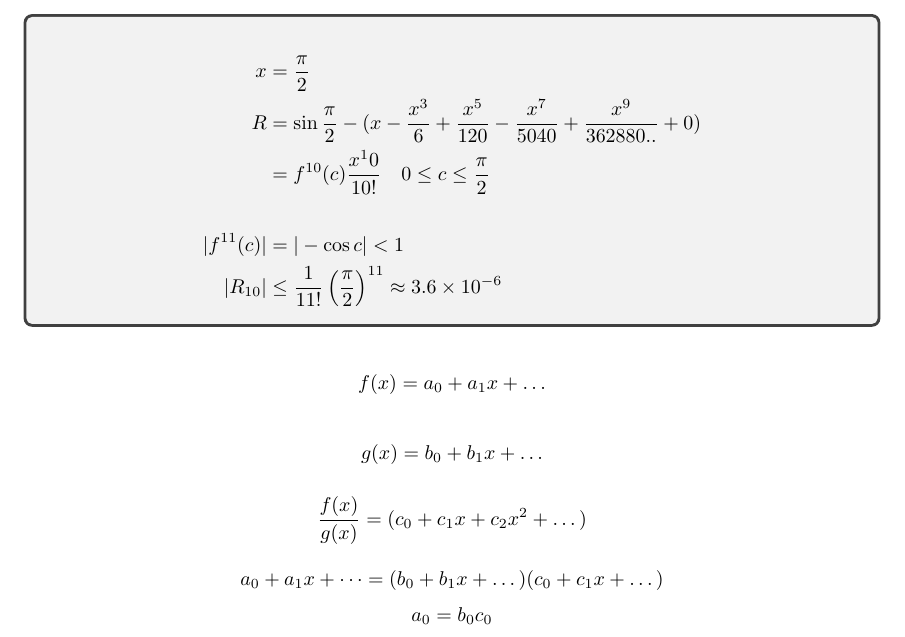
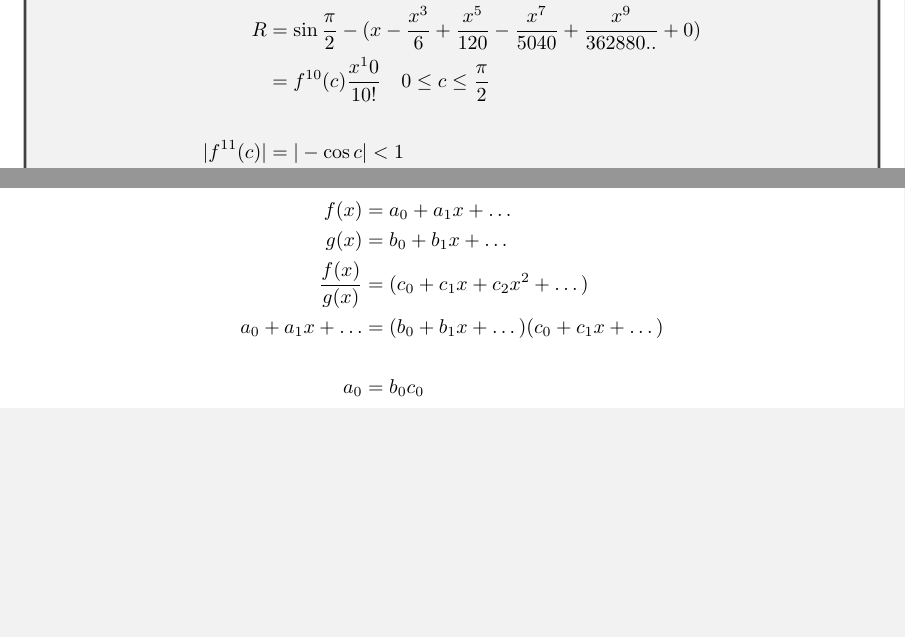
Before and after one commit to devdeliw/undergrad, a LaTeX document (23s/lecture/Physics_89/physics89.tex): part of page 8 of 8 before the commit and two parts of pages 8 and 9 of 9 after it, the two joined at a grey line, cut at the place of the change, the shorter picture padded with empty space. Compiled offline with pdfLaTeX.

Commit message:
update to 89

```diff
--- a/23s/lecture/Physics_89/physics89.tex
+++ b/23s/lecture/Physics_89/physics89.tex
@@ -281,24 +280,16 @@ Taylor Series have interval of convergence of the form
   \end{align*}
 
 \end{tcolorbox}
-
-\vspace{5px} \[
-f(x) = a_0 + a_1x + \dots
-\] \vspace{5px}
-\[
-g(x) = b_0 + b_1x + \dots
-\]
-
-\[
-\frac{f(x)}{g(x)} = (c_0 + c_1x +c_2x^2 + \dots)
-\]
-
-\[
-a_0 + a_1x + \dots = (b_0 + b_1x + \dots)(c_0 + c_1x + \dots)
-\]
-\[
-a_0 = b_0c_0
-\]
+\newpage
+\textbf{ \textit{Technique for Solving Taylor Series by dividing two
+polynomials}}
+\begin{align*}
+f(x) &= a_0 + a_1x + \dots  \\
+g(x) &= b_0 + b_1x + \dots \\
+\frac{f(x)}{g(x)} &= (c_0 + c_1x +c_2x^2 + \dots) \\
+a_0 + a_1x + \dots &= (b_0 + b_1x + \dots)(c_0 + c_1x + \dots)  \\\\
+a_0 &= b_0c_0
+\end{align*}
 
 
 
```
Also changed, not shown: 23s/lecture/Physics_89/physics89.pdf, 23s/lecture/Physics_89/physics89.tex (1 more changed lines).
